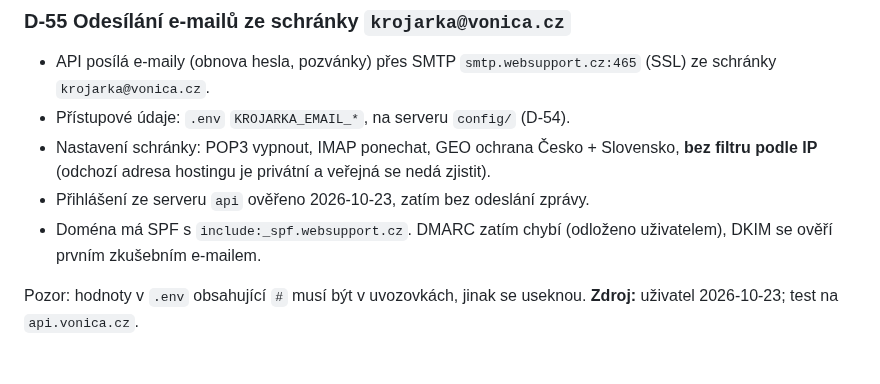
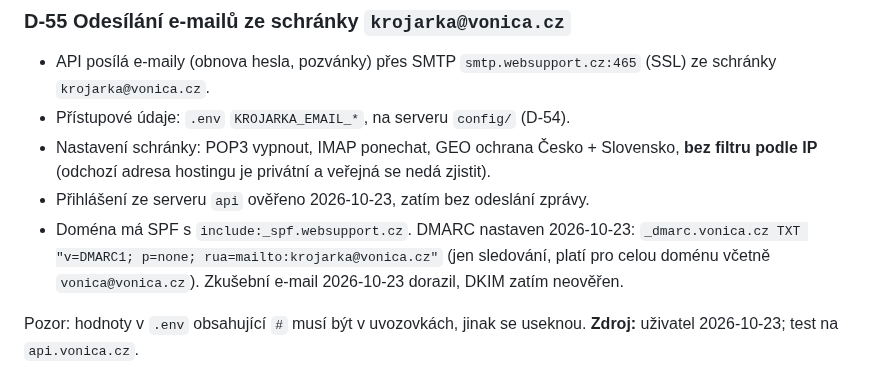
Before and after one commit to folklorista/splk, a Markdown page: docs/decisions.md, the part around the change. Rendered like a GitHub page.

Commit message:
docs: record DMARC record and delivered test e-mail

```diff
--- a/docs/decisions.md
+++ b/docs/decisions.md
@@ -388,7 +388,7 @@ Nic z toho není z webu dostupné. Ověřeno testem 2026-10-23.
 - Přístupové údaje: `.env` `KROJARKA_EMAIL_*`, na serveru `config/` (D-54).
 - Nastavení schránky: POP3 vypnout, IMAP ponechat, GEO ochrana Česko + Slovensko, **bez filtru podle IP** (odchozí adresa hostingu je privátní a veřejná se nedá zjistit).
 - Přihlášení ze serveru `api` ověřeno 2026-10-23, zatím bez odeslání zprávy.
-- Doména má SPF s `include:_spf.websupport.cz`. DMARC zatím chybí (odloženo uživatelem), DKIM se ověří prvním zkušebním e-mailem.
+- Doména má SPF s `include:_spf.websupport.cz`. DMARC nastaven 2026-10-23: `_dmarc.vonica.cz TXT "v=DMARC1; p=none; rua=mailto:krojarka@vonica.cz"` (jen sledování, platí pro celou doménu včetně `vonica@vonica.cz`). Zkušební e-mail 2026-10-23 dorazil, DKIM zatím neověřen.
 
 Pozor: hodnoty v `.env` obsahující `#` musí být v uvozovkách, jinak se useknou.
 **Zdroj:** uživatel 2026-10-23; test na `api.vonica.cz`.
```
